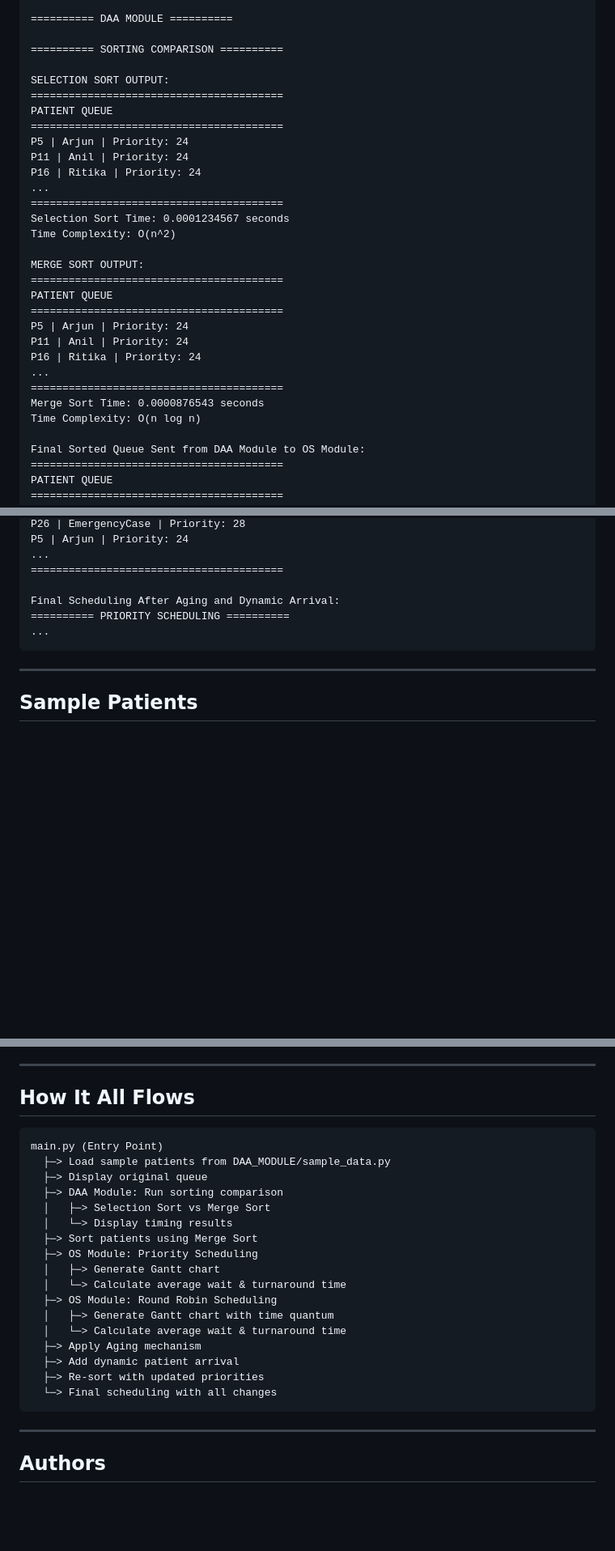
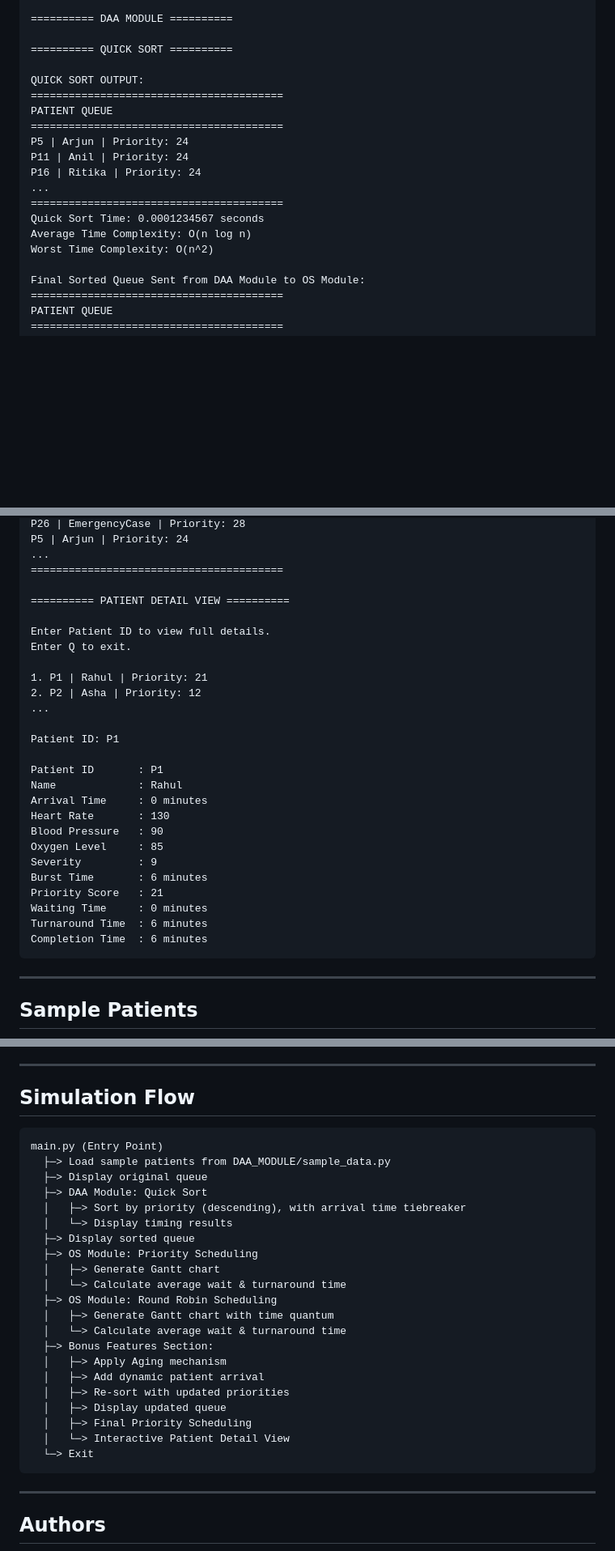
Before and after one commit to Phanideep18/LifeLine-Triage-Engine, a Markdown page: README.md, 3 parts joined by grey strips. Shown at 81% size. GitHub-like rendering; blank space fills up the shorter version.

````diff
--- a/README.md
+++ b/README.md
@@ -108,9 +110,9 @@ P3 | Kiran | Priority: 20
 
 ========== DAA MODULE ==========
 
-========== SORTING COMPARISON ==========
+========== QUICK SORT ==========
 
-SELECTION SORT OUTPUT:
+QUICK SORT OUTPUT:
 ========================================
 PATIENT QUEUE
 ========================================
@@ -119,20 +121,9 @@ P11 | Anil | Priority: 24
 P16 | Ritika | Priority: 24
 ...
 ========================================
-Selection Sort Time: 0.0001234567 seconds
-Time Complexity: O(n^2)
-
-MERGE SORT OUTPUT:
-========================================
-PATIENT QUEUE
-========================================
-P5 | Arjun | Priority: 24
-P11 | Anil | Priority: 24
-P16 | Ritika | Priority: 24
-...
-========================================
-Merge Sort Time: 0.0000876543 seconds
-Time Complexity: O(n log n)
+Quick Sort Time: 0.0001234567 seconds
+Average Time Complexity: O(n log n)
+Worst Time Complexity: O(n^2)
 
 Final Sorted Queue Sent from DAA Module to OS Module:
 ========================================
@@ -190,9 +183,29 @@ P5 | Arjun | Priority: 24
 ...
 ========================================
 
-Final Scheduling After Aging and Dynamic Arrival:
-========== PRIORITY SCHEDULING ==========
+========== PATIENT DETAIL VIEW ==========
+
+Enter Patient ID to view full details.
+Enter Q to exit.
+
+1. P1 | Rahul | Priority: 21
+2. P2 | Asha | Priority: 12
 ...
+
+Patient ID: P1
+
+Patient ID       : P1
+Name             : Rahul
+Arrival Time     : 0 minutes
+Heart Rate       : 130
+Blood Pressure   : 90
+Oxygen Level     : 85
+Severity         : 9
+Burst Time       : 6 minutes
+Priority Score   : 21
+Waiting Time     : 0 minutes
+Turnaround Time  : 6 minutes
+Completion Time  : 6 minutes
 ```
 
 ---
@@ -278,26 +289,30 @@ Each patient is represented with:
 
 ---
 
-## How It All Flows
+## Simulation Flow
 
 ```
 main.py (Entry Point)
   ├─> Load sample patients from DAA_MODULE/sample_data.py
   ├─> Display original queue
-  ├─> DAA Module: Run sorting comparison
-  │   ├─> Selection Sort vs Merge Sort
+  ├─> DAA Module: Quick Sort
+  │   ├─> Sort by priority (descending), with arrival time tiebreaker
   │   └─> Display timing results
-  ├─> Sort patients using Merge Sort
+  ├─> Display sorted queue
   ├─> OS Module: Priority Scheduling
   │   ├─> Generate Gantt chart
   │   └─> Calculate average wait & turnaround time
   ├─> OS Module: Round Robin Scheduling
   │   ├─> Generate Gantt chart with time quantum
   │   └─> Calculate average wait & turnaround time
-  ├─> Apply Aging mechanism
-  ├─> Add dynamic patient arrival
-  ├─> Re-sort with updated priorities
-  └─> Final scheduling with all changes
+  ├─> Bonus Features Section:
+  │   ├─> Apply Aging mechanism
+  │   ├─> Add dynamic patient arrival
+  │   ├─> Re-sort with updated priorities
+  │   ├─> Display updated queue
+  │   ├─> Final Priority Scheduling
+  │   └─> Interactive Patient Detail View
+  └─> Exit
 ```
 
 ---
````
Also changed, not shown: other parts of README.md (+32 -30 lines).
